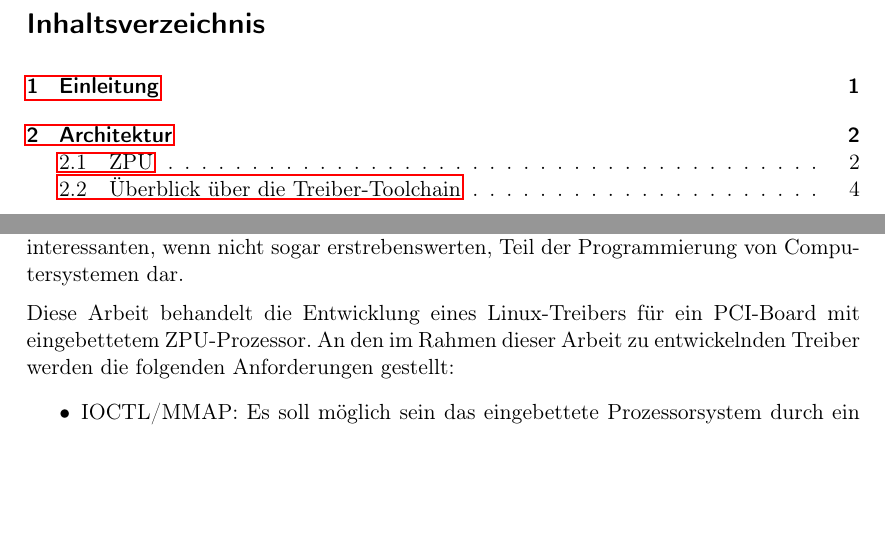
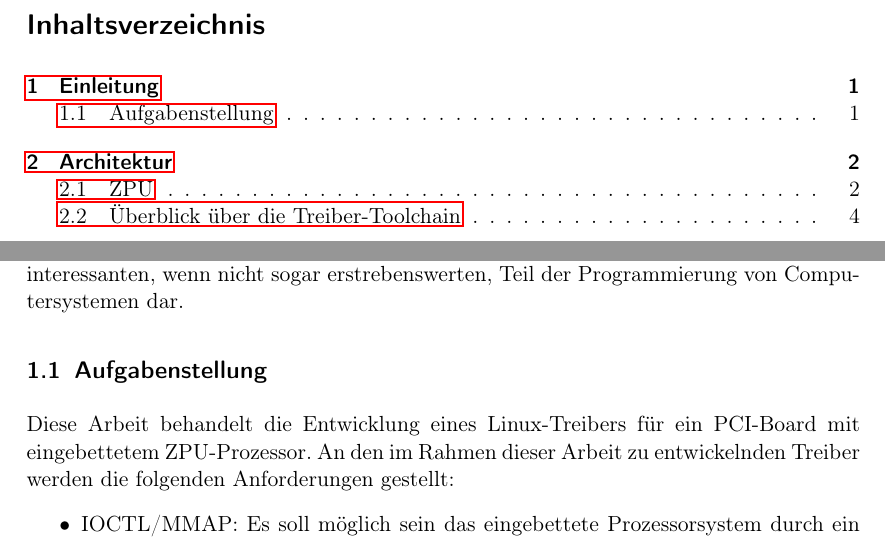
Before and after one commit to olierxleben/zpu_toolchain, a LaTeX paper (tex/hausarbeit/main.tex): two parts of pages 2 and 5 of 30, joined at a grey line, cut so that both start at the same text, the shorter picture padded with empty space. Compiled offline with pdfLaTeX.

Commit message:
Einleitung geteilt mit subsection: Aufgabenstellung

```diff
--- a/tex/hausarbeit/main.tex
+++ b/tex/hausarbeit/main.tex
@@ -160,9 +160,11 @@ Sofern nicht anders angegeben, wird zum Kompilieren des Quellcodes der GNU-Compi
 % TODO: überarbeiten / erweitern
 Täglich verwendet und verlässt sich unsere Gesellschaft auf computergestützte Anwendungen. Wir suchen, schreiben, drucken, kopieren, erstellen oder entfernen Daten. Nur allzu oft werden dabei Geräte verwendet, die Funktionen für den Anwender bereitstellen, oder aber das Funktionsspektrum des Comutersystems erweitern. Funktionen der Computerkomponenten werden durch Anwenderprogramme durchgeführt, die von einem Betriebssystem verwaltet werden. Das Betriebssystem verwaltet auch alle Komponenten des Computersystems. Diese Komponenten sind Software oder auch Hardware. Erst die Teamarbeit zwischen Hardware und Software ermöglicht für den Anwender die Ausführung komplexer Programme.
 
-Das Betriebssystem steuert den Zugriff auf Hardware und benötigt Kenntnisse über die installierten Hardwarekomponenten. Das \textit{Wissen} über angeschlossene Hardwarekomponenten ist in sog. Gerätetreibern\footnote{Gerätetreiber: Softwaremodul, welches Zugriffe und Interaktionen mit installierter Hardware steuert.} hinterlegt. Es stellt einen Teil des Betriebssystemkerns dar, der für den Zugriff auf Hardware verantwortlich ist. Für jedes Gerät wird ein eigener Treiber benötigt. \footnote{Vgl. \cite{ltp_book}, Kapitel 1.}
+Das Betriebssystem steuert den Zugriff auf Hardware und benötigt Kenntnisse über die installierten Hardwarekomponenten. Das \textit{Wissen} über angeschlossene Hardwarekomponenten ist in sog. Gerätetreibern\footnote{Gerätetreiber: Softwaremodul, welches Zugriffe und Interaktionen mit installierter Hardware steuert.} hinterlegt. Es stellt einen Teil des Betriebssystemkerns dar, der für den Zugriff auf Hardware verantwortlich ist. Für jedes Gerät wird ein eigener Treiber benötigt.\footnote{Vgl. \cite{ltp_book}, Kapitel 1.}
 
 Die Entwicklung eines Gerätetreibers und zugehörige Softwarekomponenten stellen einen interessanten, wenn nicht sogar erstrebenswerten, Teil der Programmierung von Computersystemen dar.
+
+\subsection{Aufgabenstellung}
 
 Diese Arbeit behandelt die Entwicklung eines Linux-Treibers für ein PCI-Board mit eingebettetem ZPU-Prozessor. An den im Rahmen dieser Arbeit zu entwickelnden Treiber werden die folgenden Anforderungen gestellt:
 
```
